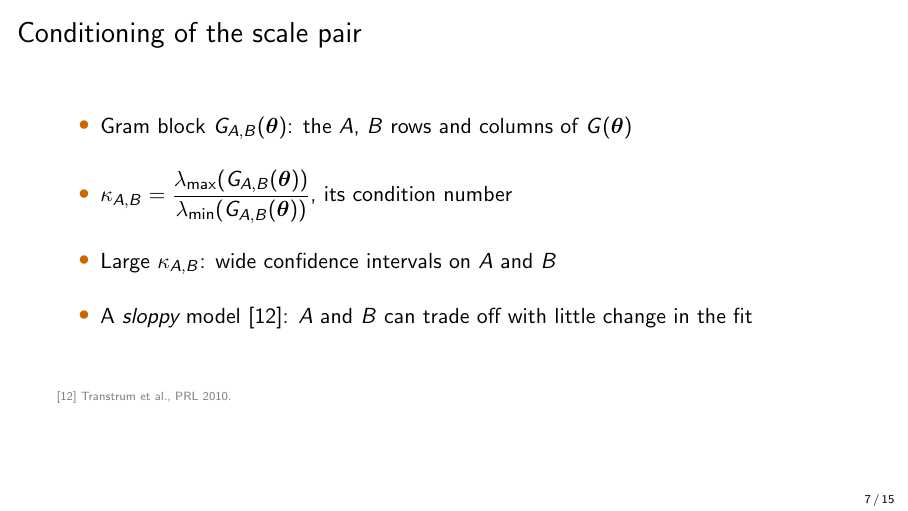
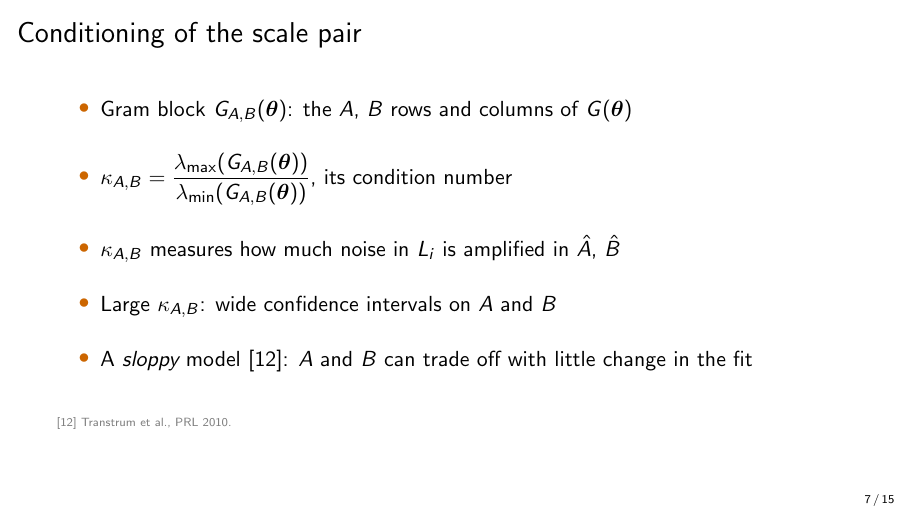
Before and after one commit to lab-v2/tpp-coverage, LaTeX slides (slides/tpp_neurips2026_slides.tex): page 7 of 15. Compiled offline with pdfLaTeX.

Commit message:
slides: say what kappa_AB measures
Slide 7: kappa_AB measures how much noise in L_i is amplified in A-hat,
B-hat (the conditioning of the scale pair, not the quality of the
Gauss-Newton approximation, which the dropped term governs).

Co-Authored-By: Claude Opus 5.5 (1M context) <noreply@anthropic.com>
Claude-Session: https://claude.ai/code/session_012DGa3dYevActEzvqHgA1wL

```diff
--- a/slides/tpp_neurips2026_slides.tex
+++ b/slides/tpp_neurips2026_slides.tex
@@ -96,6 +96,7 @@
   \begin{itemize}\setlength{\itemsep}{14pt}
     \item Gram block $G_{A,B}(\boldsymbol{\theta})$: the $A$, $B$ rows and columns of $G(\boldsymbol{\theta})$
     \item $\kappa_{A,B} = \dfrac{\lambda_{\max}(G_{A,B}(\boldsymbol{\theta}))}{\lambda_{\min}(G_{A,B}(\boldsymbol{\theta}))}$, its condition number
+    \item $\kappa_{A,B}$ measures how much noise in $L_i$ is amplified in $\hat{A}$, $\hat{B}$
     \item Large $\kappa_{A,B}$: wide confidence intervals on $A$ and $B$
     \item A \emph{sloppy} model~[12]: $A$ and $B$ can trade off with little change in the fit
   \end{itemize}
```
Also changed, not shown: slides/tpp_neurips2026_slides.pdf.
